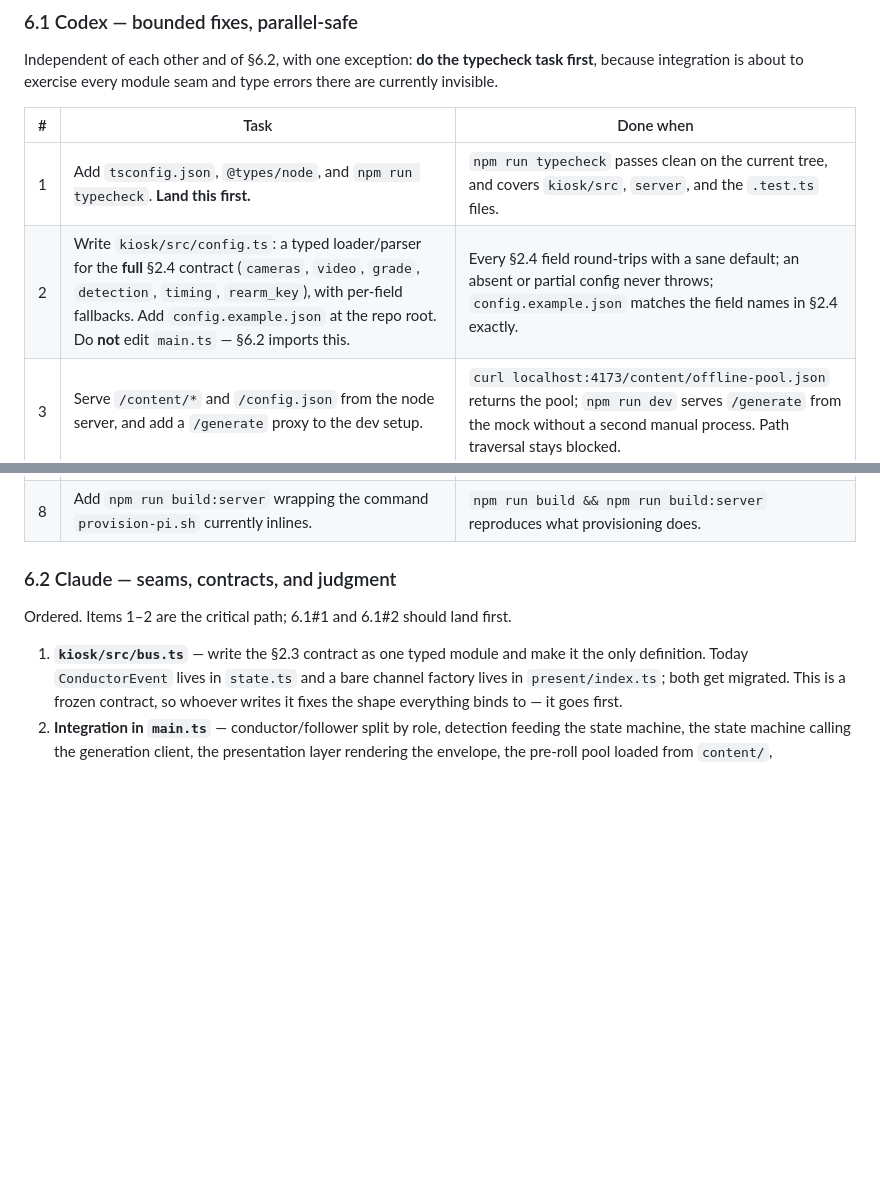
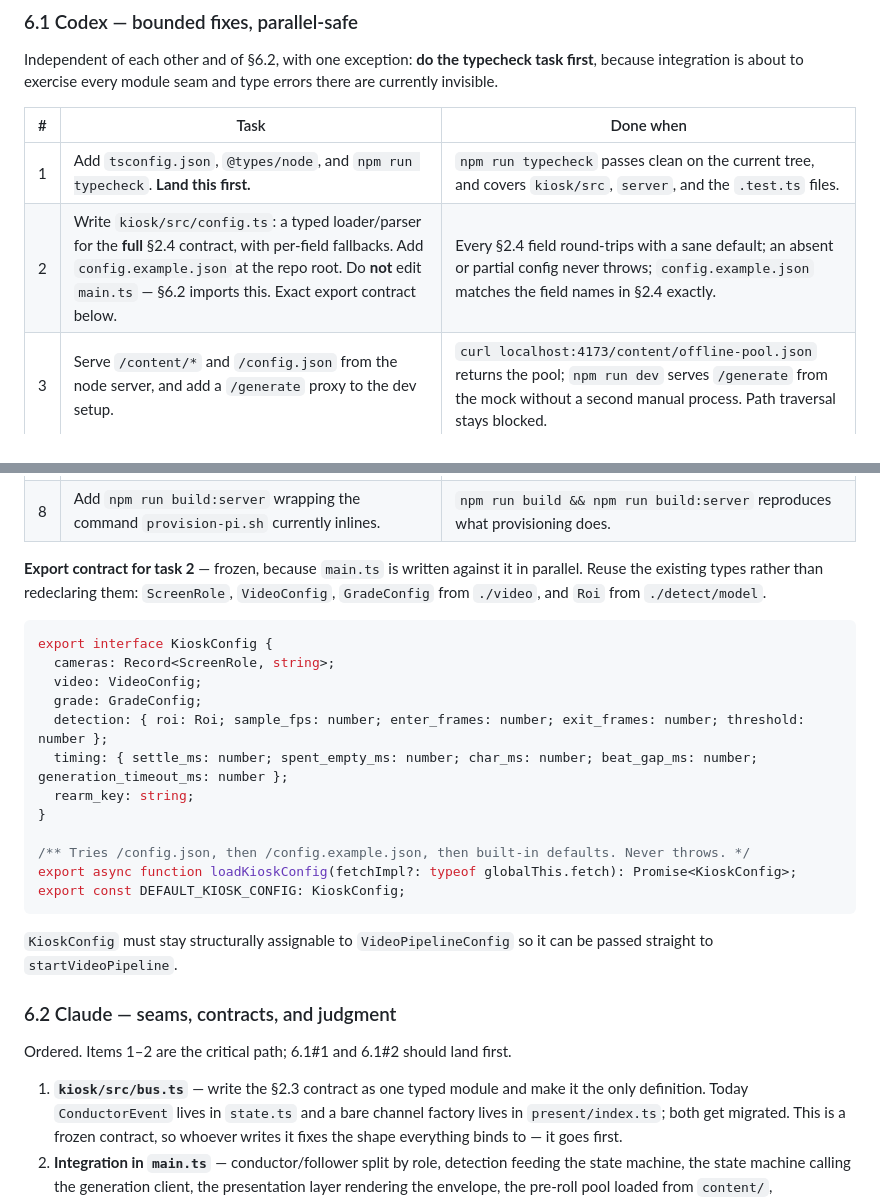
Before and after one commit to jadeqwang/mirrormirror, a Markdown page: IMPLEMENTATION_PLAN.md, 2 parts joined by grey strips. GitHub-like rendering; blank space fills up the shorter version.

Commit message:
Freeze the kiosk config export contract for parallel work
main.ts (Claude) is written against kiosk/src/config.ts (Codex) while both
are in flight, so the export shape has to be agreed up front rather than
discovered at integration time.

Co-Authored-By: Claude Fable 5 <noreply@anthropic.com>

````diff
--- a/IMPLEMENTATION_PLAN.md
+++ b/IMPLEMENTATION_PLAN.md
@@ -300,13 +300,32 @@ Independent of each other and of §6.2, with one exception: **do the typecheck t
 | # | Task | Done when |
 | --- | --- | --- |
 | 1 | Add `tsconfig.json`, `@types/node`, and `npm run typecheck`. **Land this first.** | `npm run typecheck` passes clean on the current tree, and covers `kiosk/src`, `server`, and the `.test.ts` files. |
-| 2 | Write `kiosk/src/config.ts`: a typed loader/parser for the **full** §2.4 contract (`cameras`, `video`, `grade`, `detection`, `timing`, `rearm_key`), with per-field fallbacks. Add `config.example.json` at the repo root. Do **not** edit `main.ts` — §6.2 imports this. | Every §2.4 field round-trips with a sane default; an absent or partial config never throws; `config.example.json` matches the field names in §2.4 exactly. |
+| 2 | Write `kiosk/src/config.ts`: a typed loader/parser for the **full** §2.4 contract, with per-field fallbacks. Add `config.example.json` at the repo root. Do **not** edit `main.ts` — §6.2 imports this. Exact export contract below. | Every §2.4 field round-trips with a sane default; an absent or partial config never throws; `config.example.json` matches the field names in §2.4 exactly. |
 | 3 | Serve `/content/*` and `/config.json` from the node server, and add a `/generate` proxy to the dev setup. | `curl localhost:4173/content/offline-pool.json` returns the pool; `npm run dev` serves `/generate` from the mock without a second manual process. Path traversal stays blocked. |
 | 4 | `ops/launch-chromium.sh`: `wait -n` needs bash. | Shebang is `#!/bin/bash`; the script survives killing one browser without exiting non-zero under dash-free assumptions. |
 | 5 | `video.ts`: unlock device labels before matching — a throwaway `getUserMedia` (or equivalent) before `enumerateDevices`, then release it. | A by-label selector resolves on a fresh Chromium profile with no prior grant. |
 | 6 | `dev-harness/open-two-windows.mjs`: `commandExists()` currently returns a hardcoded `true`. | A machine without Chromium prints the manual-URL fallback instead of spawning a doomed process. |
 | 7 | Narrow `kiosk/vite.config.ts` `publicDir` so `fixtures/eval/` cannot reach the build; keep the mock clips served. | `npm run build` produces no `dist/eval/**`; mock camera clips still load in dev and prod. |
 | 8 | Add `npm run build:server` wrapping the command `provision-pi.sh` currently inlines. | `npm run build && npm run build:server` reproduces what provisioning does. |
+
+**Export contract for task 2** — frozen, because `main.ts` is written against it in parallel. Reuse the existing types rather than redeclaring them: `ScreenRole`, `VideoConfig`, `GradeConfig` from `./video`, and `Roi` from `./detect/model`.
+
+```ts
+export interface KioskConfig {
+  cameras: Record<ScreenRole, string>;
+  video: VideoConfig;
+  grade: GradeConfig;
+  detection: { roi: Roi; sample_fps: number; enter_frames: number; exit_frames: number; threshold: number };
+  timing: { settle_ms: number; spent_empty_ms: number; char_ms: number; beat_gap_ms: number; generation_timeout_ms: number };
+  rearm_key: string;
+}
+
+/** Tries /config.json, then /config.example.json, then built-in defaults. Never throws. */
+export async function loadKioskConfig(fetchImpl?: typeof globalThis.fetch): Promise<KioskConfig>;
+export const DEFAULT_KIOSK_CONFIG: KioskConfig;
+```
+
+`KioskConfig` must stay structurally assignable to `VideoPipelineConfig` so it can be passed straight to `startVideoPipeline`.
 
 ### 6.2 Claude — seams, contracts, and judgment
 
````
